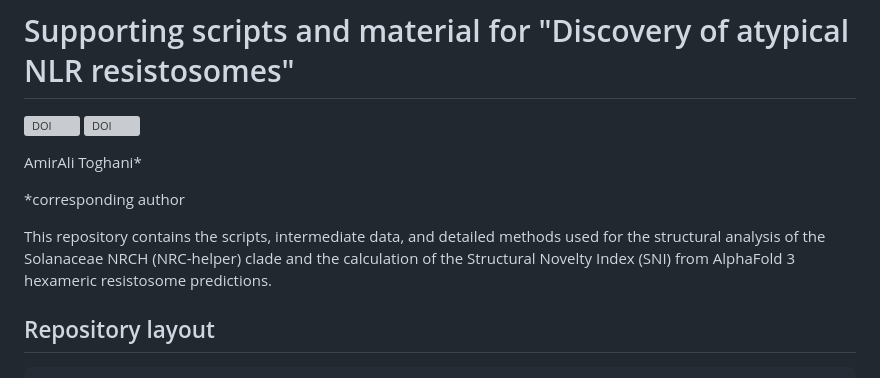
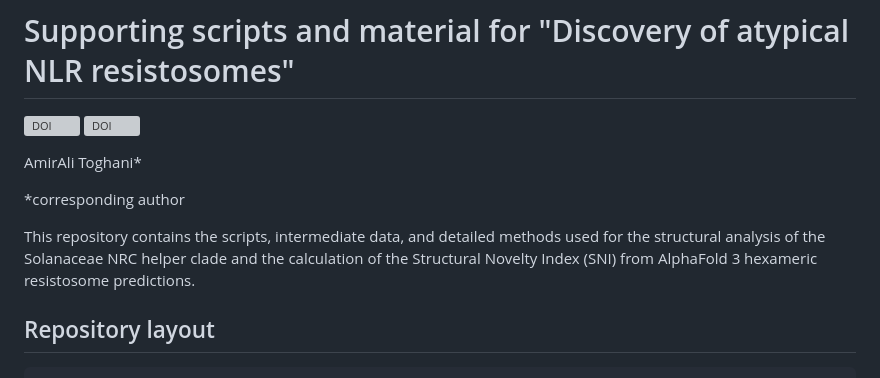
Before and after one commit to amiralito/SolNRCH_foldome, a Markdown page: README.md, the part around the change. GitHub-like rendering; grey boxes are pictures that could not be loaded.

```diff
--- a/README.md
+++ b/README.md
@@ -6,7 +6,7 @@ AmirAli Toghani\*
 
 \*corresponding author
 
-This repository contains the scripts, intermediate data, and detailed methods used for the structural analysis of the Solanaceae NRCH (NRC-helper) clade and the calculation of the Structural Novelty Index (SNI) from AlphaFold 3 hexameric resistosome predictions.
+This repository contains the scripts, intermediate data, and detailed methods used for the structural analysis of the Solanaceae NRC helper clade and the calculation of the Structural Novelty Index (SNI) from AlphaFold 3 hexameric resistosome predictions.
 
 ## Repository layout
 
```
